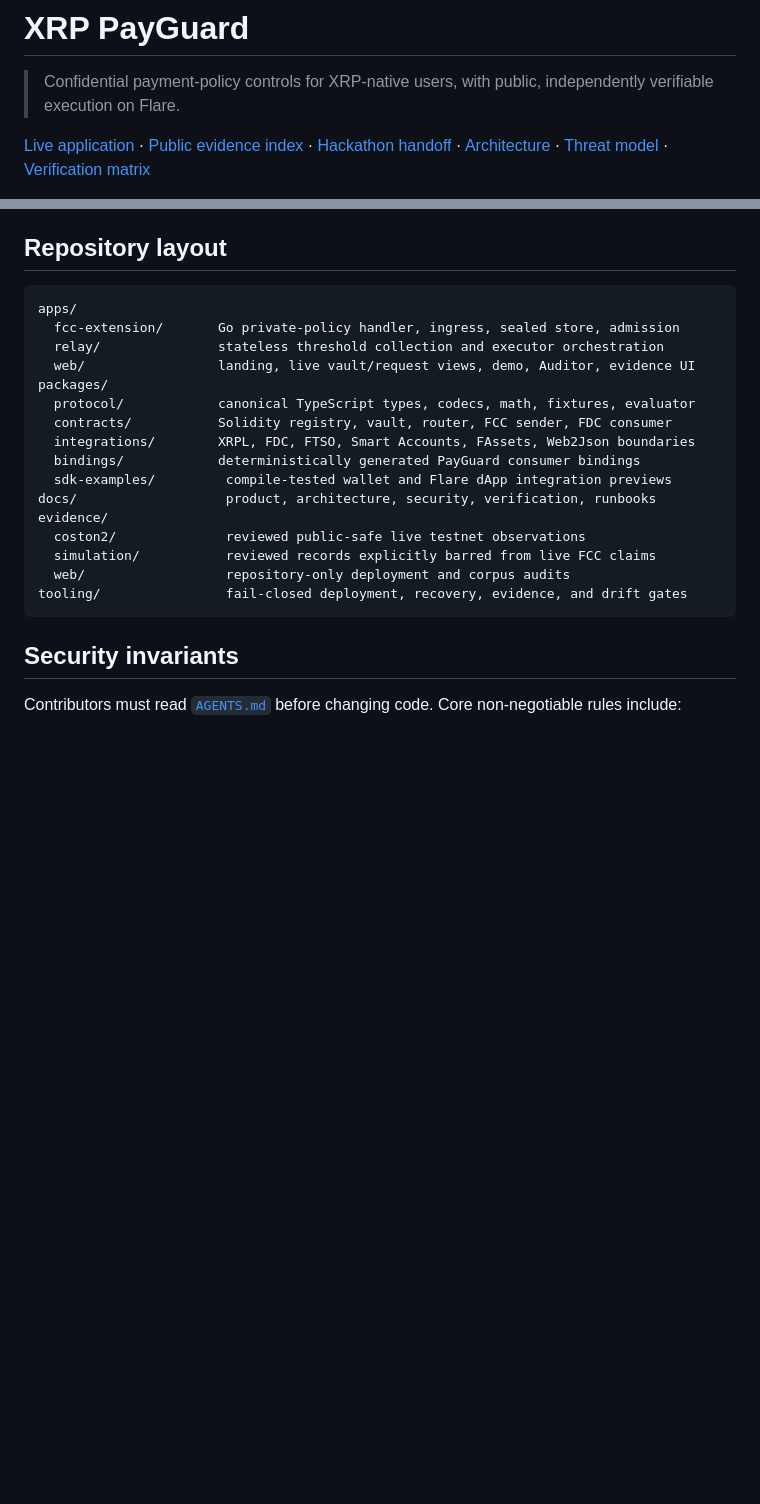
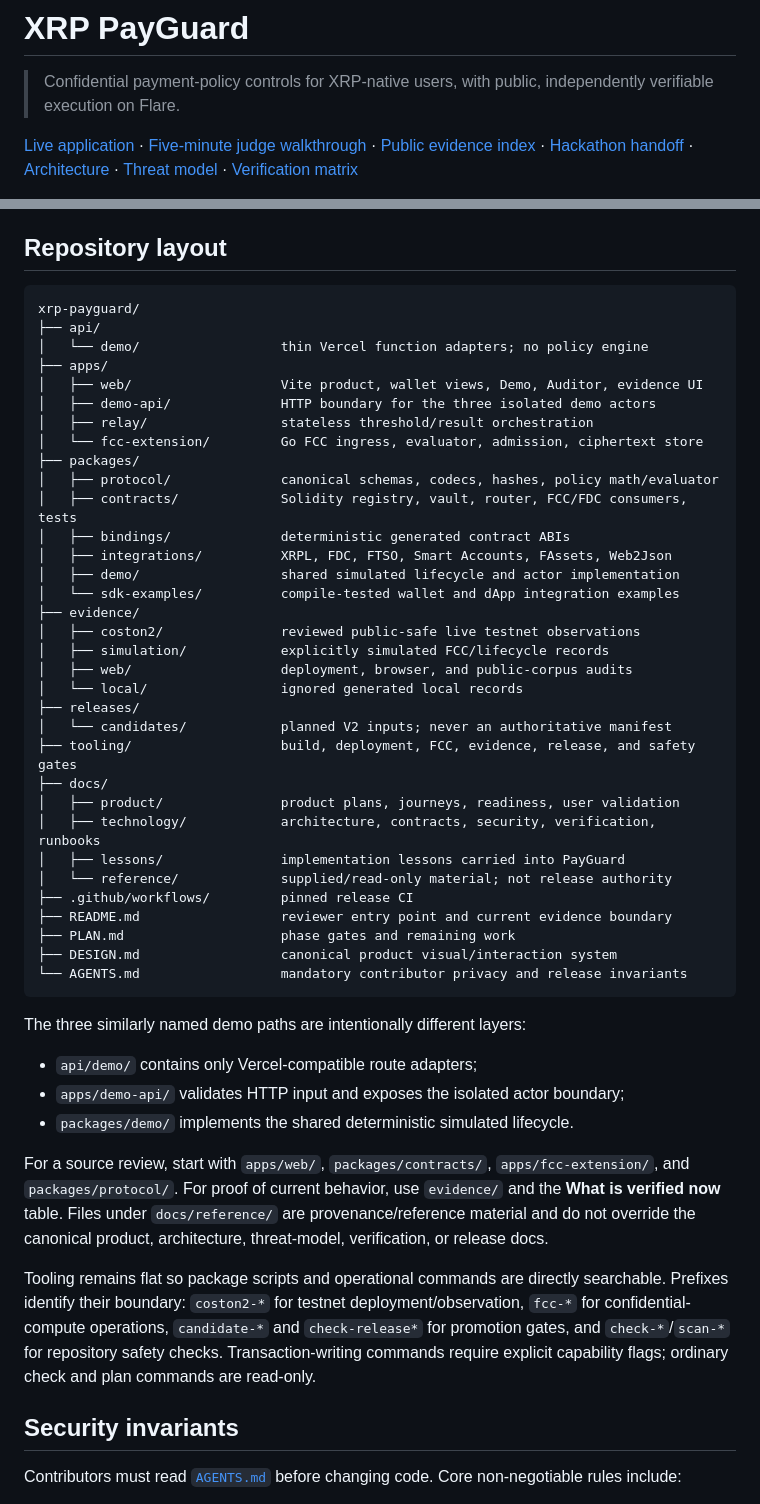
Before and after one commit to minhleeee123/xrp-payguard, a Markdown page: README.md, 2 parts joined by grey strips. Rendered like a GitHub page; blank space fills up the shorter version.

Commit message:
docs(readme): map the actual repository structure

````diff
--- a/README.md
+++ b/README.md
@@ -4,6 +4,7 @@
 > independently verifiable execution on Flare.
 
 [Live application](https://xrp-payguard.vercel.app/) ·
+[Five-minute judge walkthrough](#live-application-and-judge-walkthrough) ·
 [Public evidence index](https://xrp-payguard.vercel.app/evidence/index.json) ·
 [Hackathon handoff](docs/hackathon-handoff.md) ·
 [Architecture](docs/technology/architecture.md) ·
@@ -376,23 +377,59 @@ production FCC machine.
 ## Repository layout
 
 ```text
-apps/
-  fcc-extension/       Go private-policy handler, ingress, sealed store, admission
-  relay/               stateless threshold collection and executor orchestration
-  web/                 landing, live vault/request views, demo, Auditor, evidence UI
-packages/
-  protocol/            canonical TypeScript types, codecs, math, fixtures, evaluator
-  contracts/           Solidity registry, vault, router, FCC sender, FDC consumer
-  integrations/        XRPL, FDC, FTSO, Smart Accounts, FAssets, Web2Json boundaries
-  bindings/            deterministically generated PayGuard consumer bindings
-  sdk-examples/         compile-tested wallet and Flare dApp integration previews
-docs/                   product, architecture, security, verification, runbooks
-evidence/
-  coston2/              reviewed public-safe live testnet observations
-  simulation/           reviewed records explicitly barred from live FCC claims
-  web/                  repository-only deployment and corpus audits
-tooling/                fail-closed deployment, recovery, evidence, and drift gates
+xrp-payguard/
+├── api/
+│   └── demo/                  thin Vercel function adapters; no policy engine
+├── apps/
+│   ├── web/                   Vite product, wallet views, Demo, Auditor, evidence UI
+│   ├── demo-api/              HTTP boundary for the three isolated demo actors
+│   ├── relay/                 stateless threshold/result orchestration
+│   └── fcc-extension/         Go FCC ingress, evaluator, admission, ciphertext store
+├── packages/
+│   ├── protocol/              canonical schemas, codecs, hashes, policy math/evaluator
+│   ├── contracts/             Solidity registry, vault, router, FCC/FDC consumers, tests
+│   ├── bindings/              deterministic generated contract ABIs
+│   ├── integrations/          XRPL, FDC, FTSO, Smart Accounts, FAssets, Web2Json
+│   ├── demo/                  shared simulated lifecycle and actor implementation
+│   └── sdk-examples/          compile-tested wallet and dApp integration examples
+├── evidence/
+│   ├── coston2/               reviewed public-safe live testnet observations
+│   ├── simulation/            explicitly simulated FCC/lifecycle records
+│   ├── web/                   deployment, browser, and public-corpus audits
+│   └── local/                 ignored generated local records
+├── releases/
+│   └── candidates/            planned V2 inputs; never an authoritative manifest
+├── tooling/                   build, deployment, FCC, evidence, release, and safety gates
+├── docs/
+│   ├── product/               product plans, journeys, readiness, user validation
+│   ├── technology/            architecture, contracts, security, verification, runbooks
+│   ├── lessons/               implementation lessons carried into PayGuard
+│   └── reference/             supplied/read-only material; not release authority
+├── .github/workflows/         pinned release CI
+├── README.md                  reviewer entry point and current evidence boundary
+├── PLAN.md                    phase gates and remaining work
+├── DESIGN.md                  canonical product visual/interaction system
+└── AGENTS.md                  mandatory contributor privacy and release invariants
 ```
+
+The three similarly named demo paths are intentionally different layers:
+
+- `api/demo/` contains only Vercel-compatible route adapters;
+- `apps/demo-api/` validates HTTP input and exposes the isolated actor boundary;
+- `packages/demo/` implements the shared deterministic simulated lifecycle.
+
+For a source review, start with `apps/web/`, `packages/contracts/`,
+`apps/fcc-extension/`, and `packages/protocol/`. For proof of current behavior,
+use `evidence/` and the **What is verified now** table. Files under
+`docs/reference/` are provenance/reference material and do not override the
+canonical product, architecture, threat-model, verification, or release docs.
+
+Tooling remains flat so package scripts and operational commands are directly
+searchable. Prefixes identify their boundary: `coston2-*` for testnet
+deployment/observation, `fcc-*` for confidential-compute operations,
+`candidate-*` and `check-release*` for promotion gates, and `check-*`/`scan-*`
+for repository safety checks. Transaction-writing commands require explicit
+capability flags; ordinary check and plan commands are read-only.
 
 ## Security invariants
 
````
